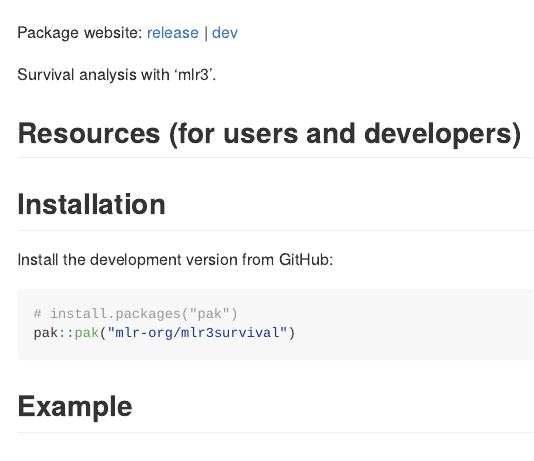
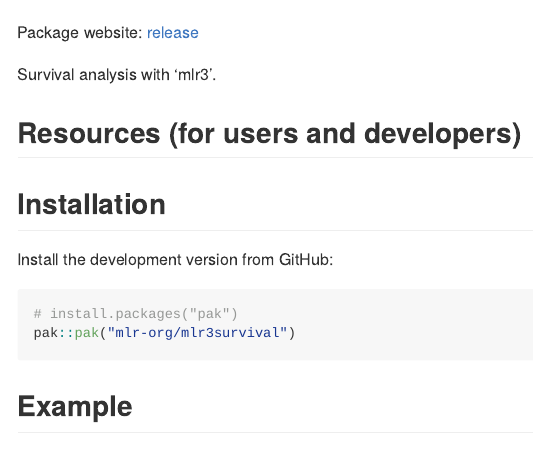
Before and after one commit to mlr-org/mlr3survival, an R Markdown document (README.Rmd): the page in a window 1100 px wide, from 130 px down. The pictures show the output file README.md that the author committed with the source, drawn offline in the style of GitHub; badge pictures from the web are left out.

Commit message:
remove dev website link

```diff
--- a/README.Rmd
+++ b/README.Rmd
@@ -12,7 +12,7 @@ options(datatable.print.class = FALSE, datatable.print.keys = FALSE)
 
 <img src="man/figures/warning.png" width = "42" /> This package is **under development**
 
-Package website: [release](https://mlr3survival.mlr-org.com/) | [dev](https://mlr3survival.mlr-org.com/dev/)
+Package website: [release](https://mlr3survival.mlr-org.com/)
 
 Survival analysis with 'mlr3'.
 
```
Also changed, not shown: README.md.
